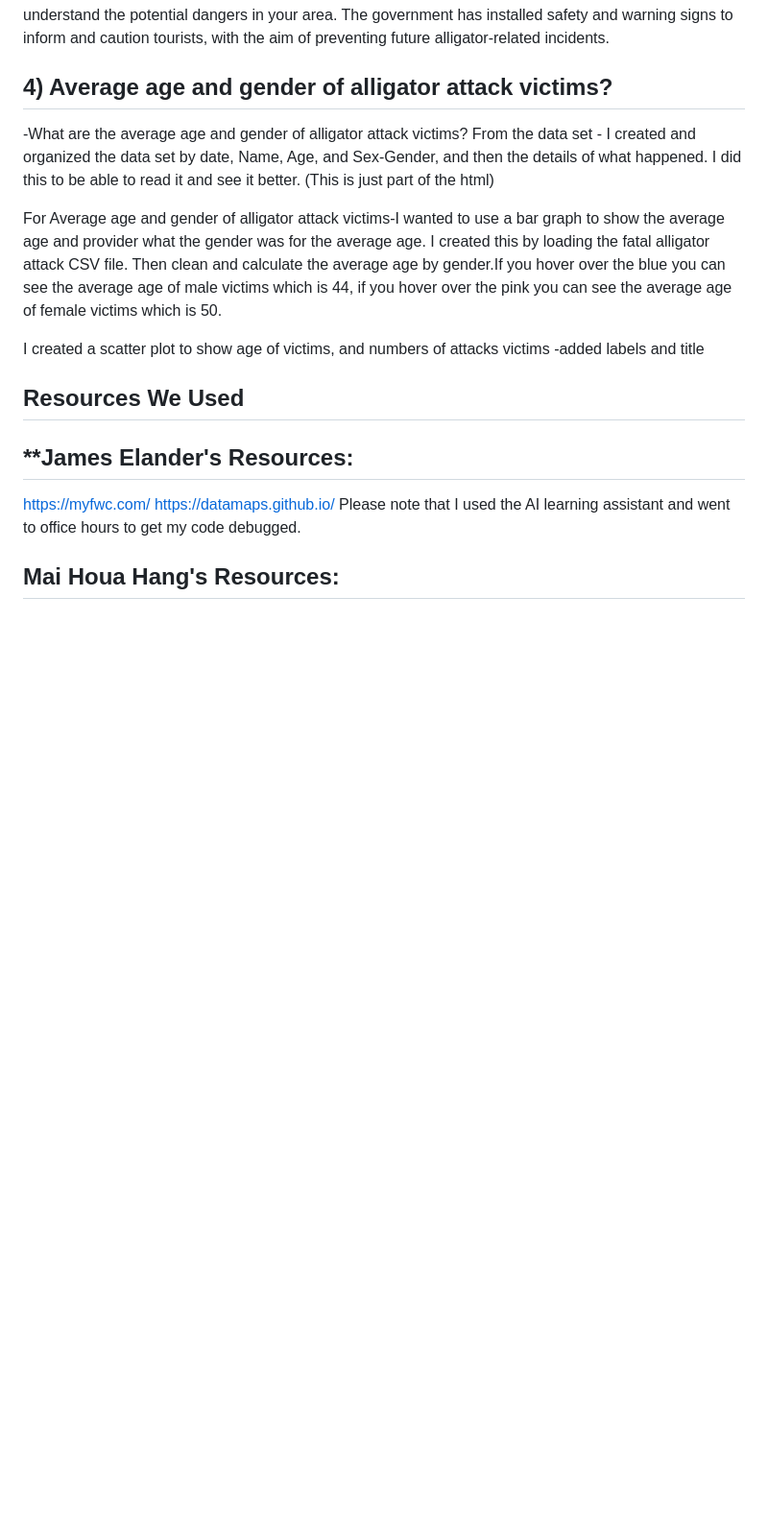
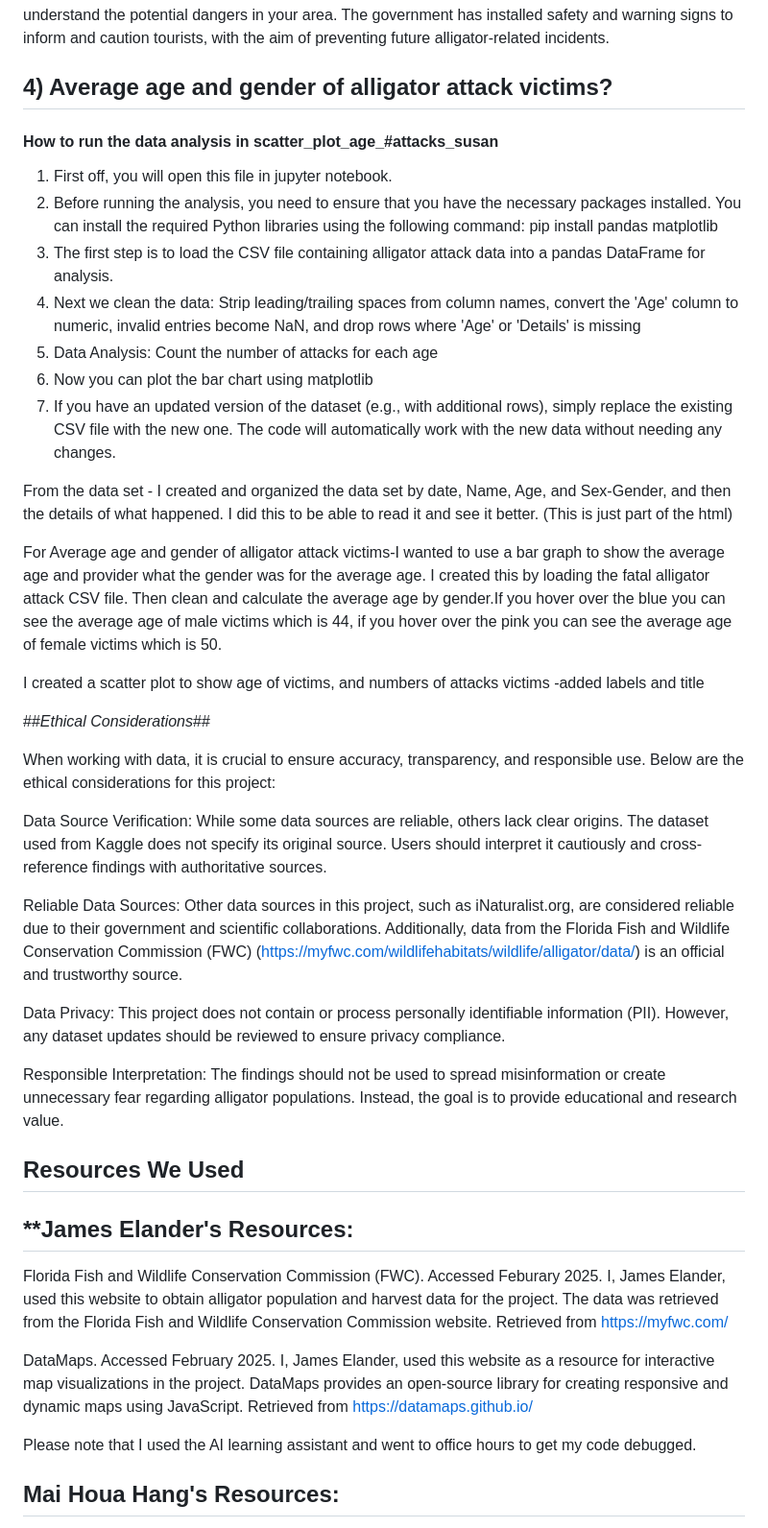
Before and after one commit to jmethao/Project_3, a Markdown page: README.md, the part around one of its changes. Shown at 96% size. Rendered like a GitHub page; blank space fills up the shorter version.

```diff
--- a/README.md
+++ b/README.md
@@ -91,18 +107,44 @@ Directions for the Marker Map:
 In conclusion, if you're a resident of Florida, it's important to stay aware of your surroundings and understand the potential dangers in your area. The government has installed safety and warning signs to inform and caution tourists, with the aim of preventing future alligator-related incidents.
 
 ## **4) Average age and gender of alligator attack victims?**
--What are the average age and gender of alligator attack victims?
+
+#### How to run the data analysis in scatter_plot_age_#attacks_susan ####
+
+1) First off, you will open this file in jupyter notebook.
+2) Before running the analysis, you need to ensure that you have the necessary packages installed. You can install the required Python libraries using the following command: pip install pandas matplotlib
+3) The first step is to load the CSV file containing alligator attack data into a pandas DataFrame for analysis.
+4) Next we clean the data: Strip leading/trailing spaces from column names, convert the 'Age' column to numeric, invalid entries become NaN, and drop rows where 'Age' or 'Details' is missing
+5) Data Analysis: Count the number of attacks for each age
+6) Now you can plot the bar chart using matplotlib
+7) If you have an updated version of the dataset (e.g., with additional rows), simply replace the existing CSV file with the new one. The code will automatically work with the new data without needing any changes.
+
 From the data set - I created and organized the data set by date, Name, Age, and Sex-Gender, and then the details of what happened. I did this to be able to read it and see it better. (This is just part of the html)
 
 For Average age and gender of alligator attack victims-I wanted to use a bar graph to show the average age and provider what the gender was for the average age. I created this by loading the fatal alligator attack  CSV file. Then clean and calculate the average age by gender.If you hover over the blue you can see the average age of male victims which is 44, if you hover over the pink you can see the average age of female victims which is 50.
 
 I created a scatter plot to show age of victims, and numbers of attacks victims -added labels and title
 
+##*Ethical Considerations*##
+
+When working with data, it is crucial to ensure accuracy, transparency, and responsible use. Below are the ethical considerations for this project:
+
+Data Source Verification: While some data sources are reliable, others lack clear origins. The dataset used from Kaggle does not specify its original source. Users should interpret it cautiously and cross-reference findings with authoritative sources.
+
+Reliable Data Sources: Other data sources in this project, such as iNaturalist.org, are considered reliable due to their government and scientific collaborations. Additionally, data from the Florida Fish and Wildlife Conservation Commission (FWC) (https://myfwc.com/wildlifehabitats/wildlife/alligator/data/) is an official and trustworthy source.
+
+Data Privacy: This project does not contain or process personally identifiable information (PII). However, any dataset updates should be reviewed to ensure privacy compliance.
+
+Responsible Interpretation: The findings should not be used to spread misinformation or create unnecessary fear regarding alligator populations. Instead, the goal is to provide educational and research value.
+
 ## **Resources We Used**
 
 ## **James Elander's Resources:
 
-https://myfwc.com/ https://datamaps.github.io/  Please note that I used the AI learning assistant and went to office hours to get my code debugged.
+Florida Fish and Wildlife Conservation Commission (FWC). Accessed Feburary 2025. I, James Elander, used this website to obtain alligator population and harvest data for the project. The data was retrieved from the Florida Fish and Wildlife Conservation Commission website. Retrieved from https://myfwc.com/
+
+DataMaps. Accessed February 2025. I, James Elander, used this website as a resource for interactive map visualizations in the project. DataMaps provides an open-source library for creating responsive and dynamic maps using JavaScript. Retrieved from https://datamaps.github.io/
+
+Please note that I used the AI learning assistant and went to office hours to get my code debugged.
 
 ## **Mai Houa Hang's Resources:**
 
```
Also changed, not shown: other parts of README.md (+26 -10 lines).
